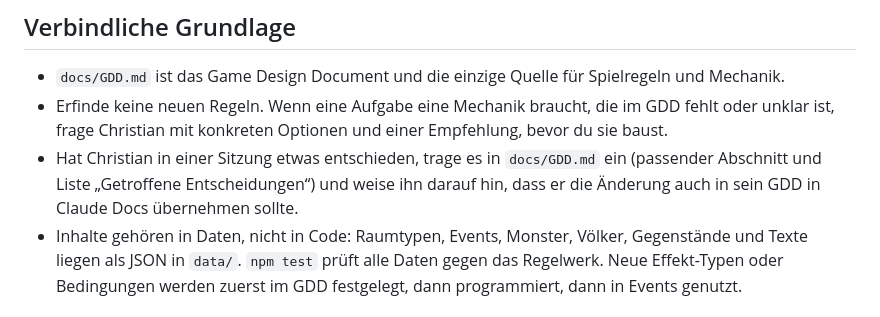
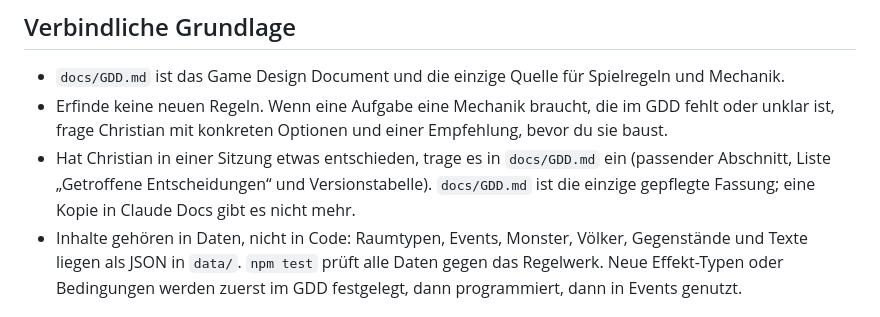
Before and after one commit to herrjakob-games/dungeon-gametest, a Markdown page: CLAUDE.md, the part around the change. GitHub-like rendering.

Commit message:
CLAUDE.md: docs/GDD.md ist die einzige gepflegte Fassung des GDD
Co-Authored-By: Claude Opus 5.5 <noreply@anthropic.com>
Claude-Session: https://claude.ai/code/session_01MVATxXj5acMT7acLfqHc3G

```diff
--- a/CLAUDE.md
+++ b/CLAUDE.md
@@ -10,8 +10,8 @@ und trifft die Designentscheidungen.
 - Erfinde keine neuen Regeln. Wenn eine Aufgabe eine Mechanik braucht, die im GDD fehlt oder
   unklar ist, frage Christian mit konkreten Optionen und einer Empfehlung, bevor du sie baust.
 - Hat Christian in einer Sitzung etwas entschieden, trage es in `docs/GDD.md` ein (passender
-  Abschnitt und Liste „Getroffene Entscheidungen“) und weise ihn darauf hin, dass er die
-  Änderung auch in sein GDD in Claude Docs übernehmen sollte.
+  Abschnitt, Liste „Getroffene Entscheidungen“ und Versionstabelle). `docs/GDD.md` ist die einzige
+  gepflegte Fassung; eine Kopie in Claude Docs gibt es nicht mehr.
 - Inhalte gehören in Daten, nicht in Code: Raumtypen, Events, Monster, Völker, Gegenstände und Texte
   liegen als JSON in `data/`. `npm test` prüft alle Daten gegen das Regelwerk. Neue Effekt-Typen oder Bedingungen werden zuerst im GDD
   festgelegt, dann programmiert, dann in Events genutzt.
```
